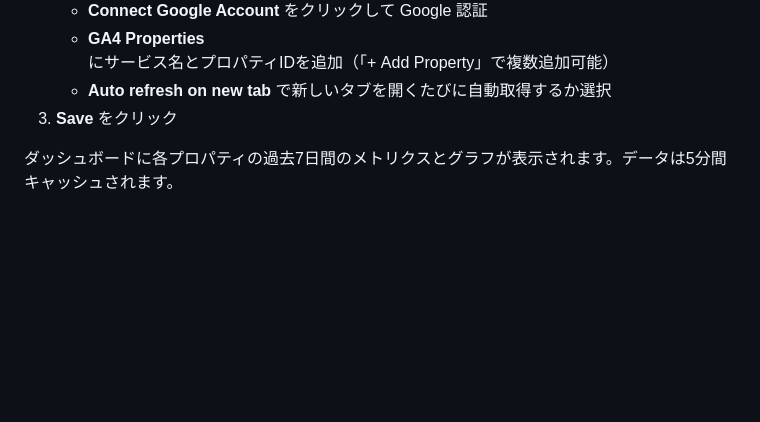
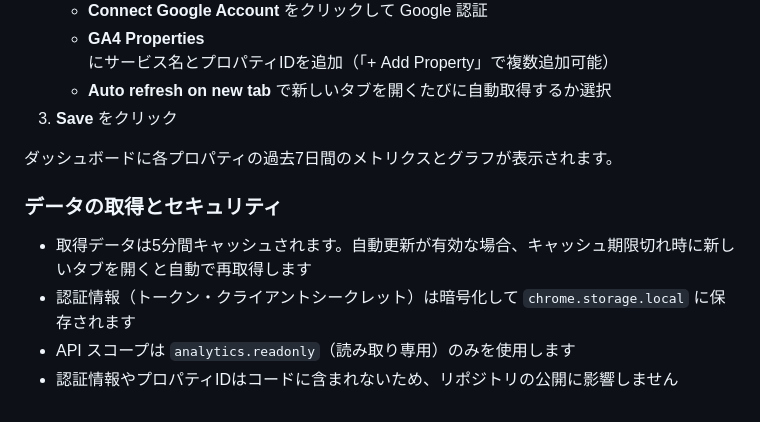
Before and after one commit to koupro0204/browser-top, a Markdown page: README.md, the part around the change. GitHub-like rendering; blank space fills up the shorter version.

Commit message:
Update README with GA4 screenshot, caching details, and security notes
Co-Authored-By: Claude Opus 4.6 (1M context) <noreply@anthropic.com>

```diff
--- a/README.md
+++ b/README.md
@@ -98,4 +98,11 @@ https://example.org
    - **Auto refresh on new tab** で新しいタブを開くたびに自動取得するか選択
 3. **Save** をクリック
 
-ダッシュボードに各プロパティの過去7日間のメトリクスとグラフが表示されます。データは5分間キャッシュされます。
+ダッシュボードに各プロパティの過去7日間のメトリクスとグラフが表示されます。
+
+### データの取得とセキュリティ
+
+- 取得データは5分間キャッシュされます。自動更新が有効な場合、キャッシュ期限切れ時に新しいタブを開くと自動で再取得します
+- 認証情報（トークン・クライアントシークレット）は暗号化して `chrome.storage.local` に保存されます
+- API スコープは `analytics.readonly`（読み取り専用）のみを使用します
+- 認証情報やプロパティIDはコードに含まれないため、リポジトリの公開に影響しません
```
